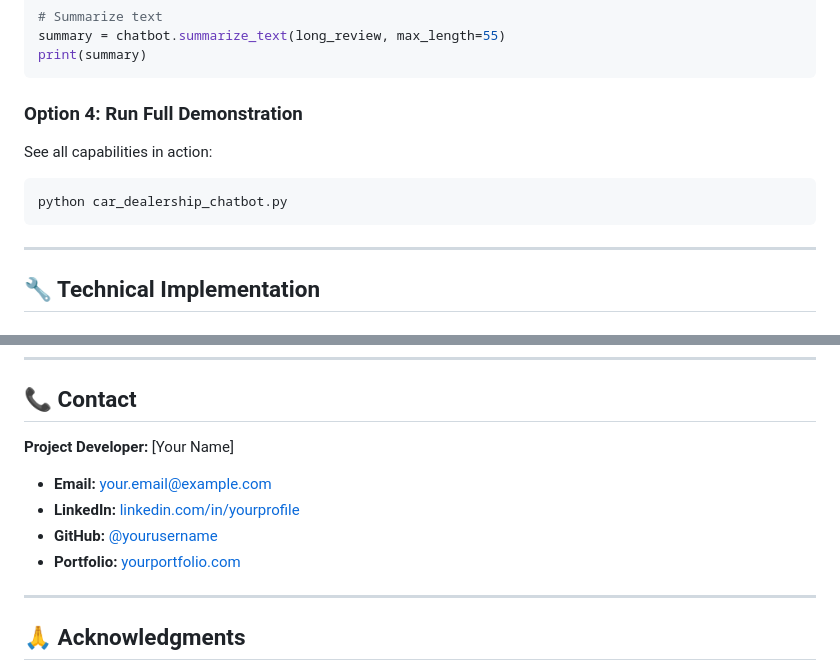
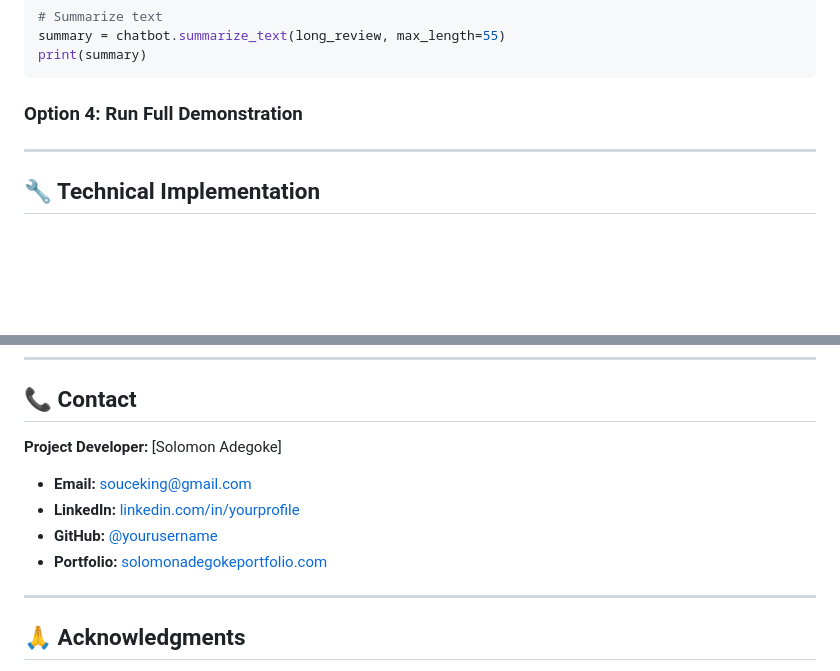
Before and after one commit to FelicityTech/LLM-Engineering, a Markdown page: Projects/Analyzing-Car-Reviews-with_LLMs/README.md, 2 parts joined by grey strips. Drawn GitHub-style; blank space fills up the shorter version.

````diff
--- a/Projects/Analyzing-Car-Reviews-with_LLMs/README.md
+++ b/Projects/Analyzing-Car-Reviews-with_LLMs/README.md
@@ -297,12 +297,6 @@ print(summary)
 
 ### Option 4: Run Full Demonstration
 
-See all capabilities in action:
-
-```bash
-python car_dealership_chatbot.py
-```
-
 ---
 
 ## 🔧 Technical Implementation
@@ -586,12 +580,12 @@ delivers strong performance and smooth ride."
 
 ## 📞 Contact
 
-**Project Developer:** [Your Name]
+**Project Developer:** [Solomon Adegoke]
 
-- **Email:** your.email@example.com
-- **LinkedIn:** [linkedin.com/in/yourprofile](https://linkedin.com/in/yourprofile)
-- **GitHub:** [@yourusername](https://github.com/yourusername)
-- **Portfolio:** [yourportfolio.com](https://yourportfolio.com)
+- **Email:** souceking@gmail.com
+- **LinkedIn:** [linkedin.com/in/yourprofile](https://linkedin.com/in/solomon-eniola-adegoke)
+- **GitHub:** [@yourusername](https://github.com/felicitytech)
+- **Portfolio:** [solomonadegokeportfolio.com](https://solomonadegoke.vercel.app/)
 
 ---
 
````
